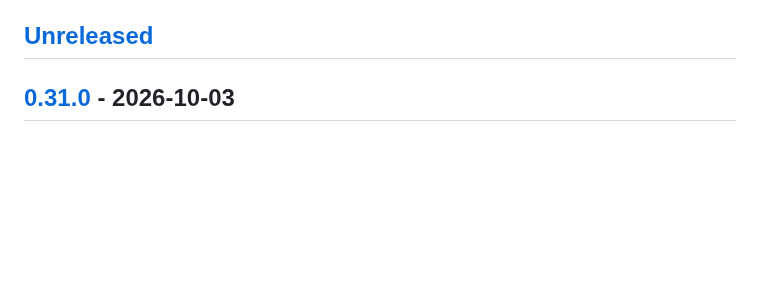
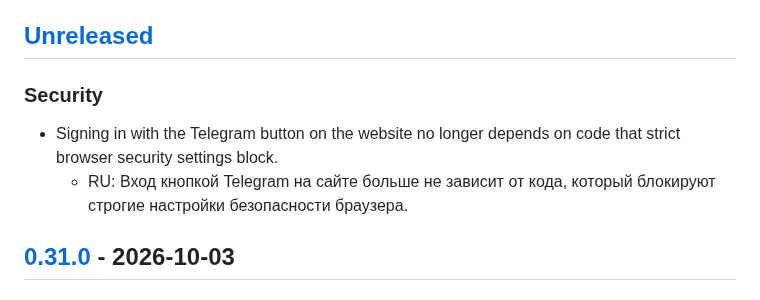
Before and after one commit to alxndr-bnd/gtd, a Markdown page: CHANGELOG.md, the part around the change. Rendered like a GitHub page; blank space fills up the shorter version.

Commit message:
CHANGELOG: Telegram sign-in without eval (SERBITO-316)
Co-Authored-By: Claude Opus 5.5 <noreply@anthropic.com>

```diff
--- a/CHANGELOG.md
+++ b/CHANGELOG.md
@@ -15,6 +15,10 @@ shows the page in both languages. `changelog.py` parses this file for the site a
 - Write for users: what they can now do or what got fixed, 1–5 short lines per release, no internal jargon.
 
 ## [Unreleased]
+
+### Security
+- Signing in with the Telegram button on the website no longer depends on code that strict browser security settings block.
+  - RU: Вход кнопкой Telegram на сайте больше не зависит от кода, который блокируют строгие настройки безопасности браузера.
 
 ## [0.31.0] - 2026-10-03
 
```
